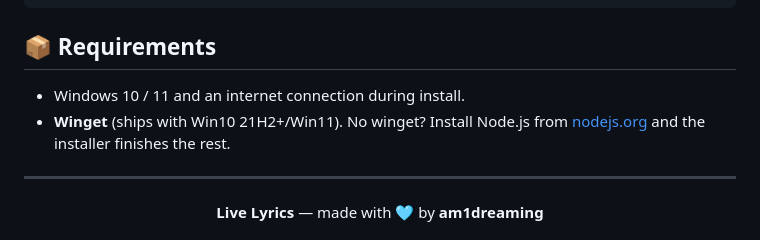
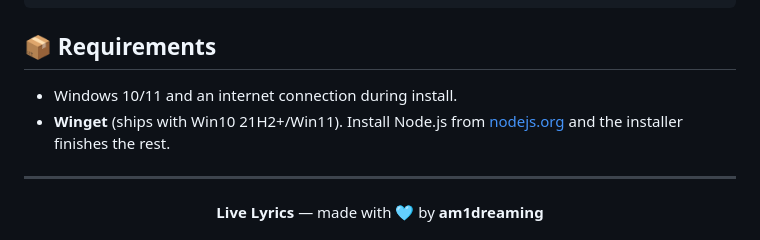
Before and after one commit to am1dreaming/Live-Lyrics-for-Wallpaper-Engine, a Markdown page: README.md, the part around the change. GitHub-like rendering.

```diff
--- a/README.md
+++ b/README.md
@@ -251,8 +251,8 @@ live-lyrics/
 
 ## 📦 Requirements
 
-- Windows 10 / 11 and an internet connection during install.
-- **Winget** (ships with Win10 21H2+/Win11). No winget? Install Node.js from [nodejs.org](https://nodejs.org) and the installer finishes the rest.
+- Windows 10/11 and an internet connection during install.
+- **Winget** (ships with Win10 21H2+/Win11). Install Node.js from [nodejs.org](https://nodejs.org) and the installer finishes the rest.
 
 ---
 
```
